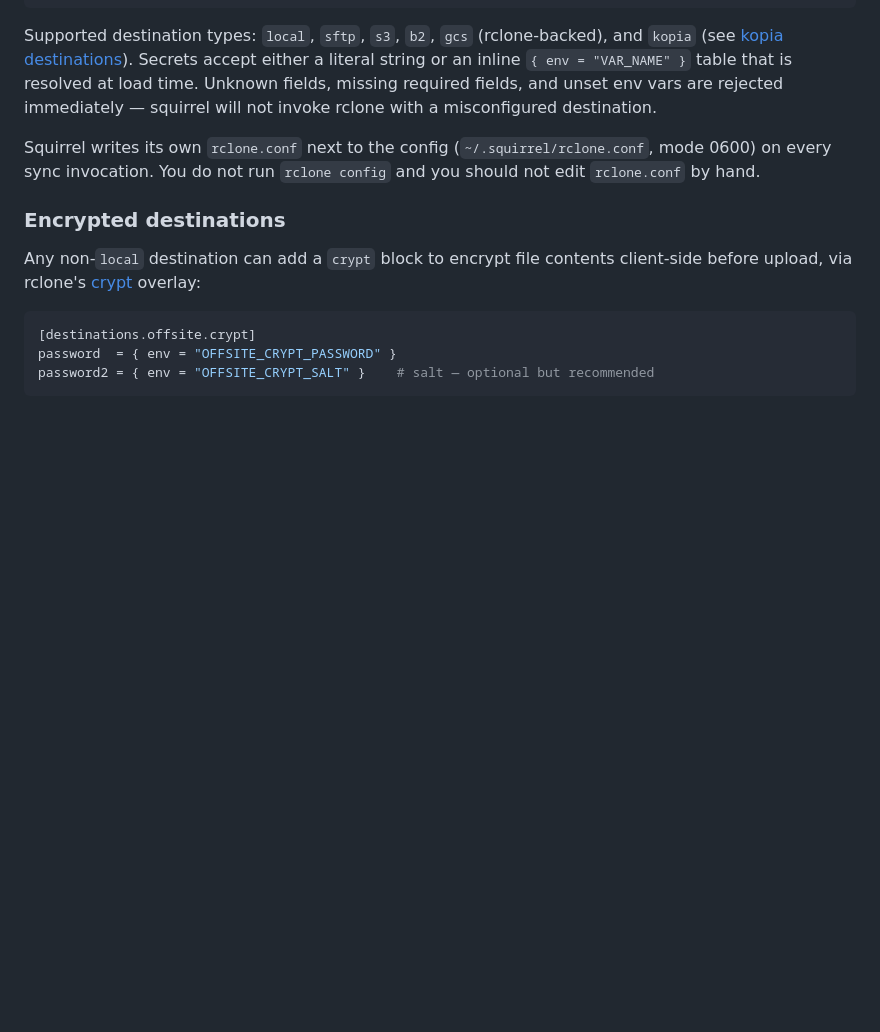
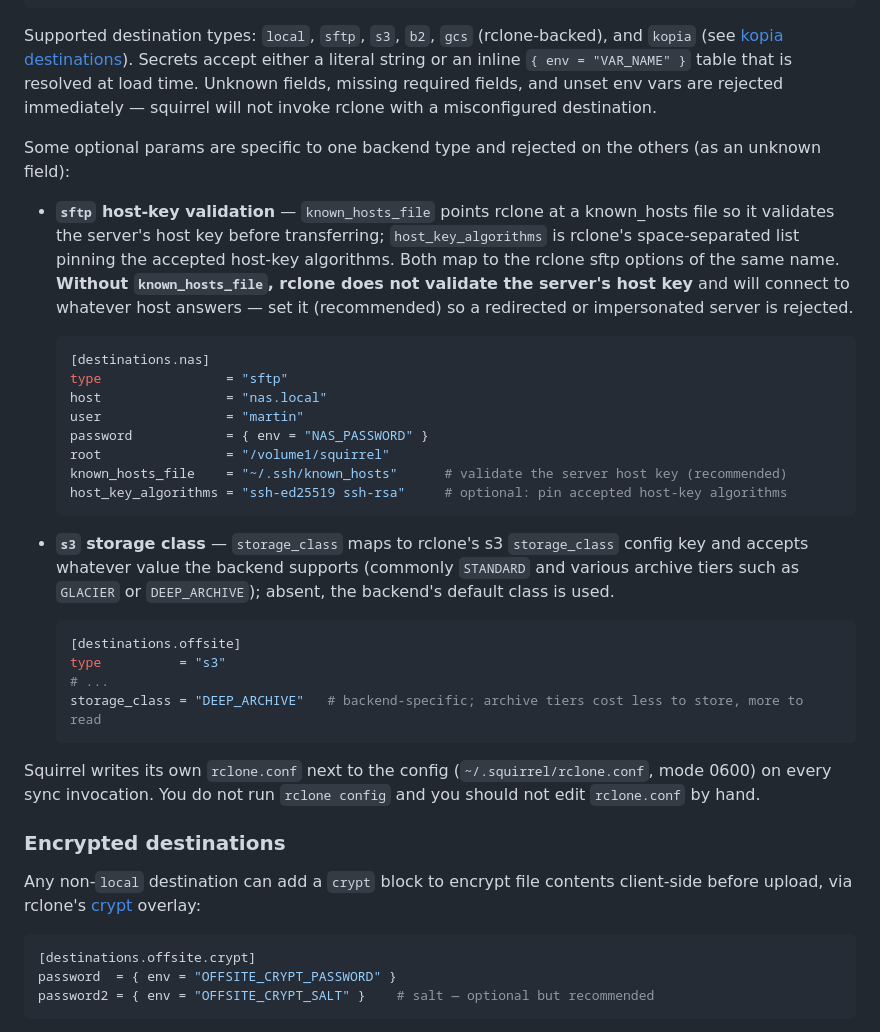
Before and after one commit to mbertschler/squirrel, a Markdown page: README.md, the part around the change. Rendered like a GitHub page; blank space fills up the shorter version.

Commit message:
README: document s3 storage_class and sftp host-key validation params
Note that sftp destinations skip host-key validation unless known_hosts_file
is set, and recommend setting it.

````diff
--- a/README.md
+++ b/README.md
@@ -56,6 +56,30 @@ root              = "/squirrel"
 ```
 
 Supported destination types: `local`, `sftp`, `s3`, `b2`, `gcs` (rclone-backed), and `kopia` (see [kopia destinations](#kopia-destinations)). Secrets accept either a literal string or an inline `{ env = "VAR_NAME" }` table that is resolved at load time. Unknown fields, missing required fields, and unset env vars are rejected immediately — squirrel will not invoke rclone with a misconfigured destination.
+
+Some optional params are specific to one backend type and rejected on the others (as an unknown field):
+
+- **`sftp` host-key validation** — `known_hosts_file` points rclone at a known_hosts file so it validates the server's host key before transferring; `host_key_algorithms` is rclone's space-separated list pinning the accepted host-key algorithms. Both map to the rclone sftp options of the same name. **Without `known_hosts_file`, rclone does not validate the server's host key** and will connect to whatever host answers — set it (recommended) so a redirected or impersonated server is rejected.
+
+  ```toml
+  [destinations.nas]
+  type                = "sftp"
+  host                = "nas.local"
+  user                = "martin"
+  password            = { env = "NAS_PASSWORD" }
+  root                = "/volume1/squirrel"
+  known_hosts_file    = "~/.ssh/known_hosts"      # validate the server host key (recommended)
+  host_key_algorithms = "ssh-ed25519 ssh-rsa"     # optional: pin accepted host-key algorithms
+  ```
+
+- **`s3` storage class** — `storage_class` maps to rclone's s3 `storage_class` config key and accepts whatever value the backend supports (commonly `STANDARD` and various archive tiers such as `GLACIER` or `DEEP_ARCHIVE`); absent, the backend's default class is used.
+
+  ```toml
+  [destinations.offsite]
+  type          = "s3"
+  # ...
+  storage_class = "DEEP_ARCHIVE"   # backend-specific; archive tiers cost less to store, more to read
+  ```
 
 Squirrel writes its own `rclone.conf` next to the config (`~/.squirrel/rclone.conf`, mode 0600) on every sync invocation. You do not run `rclone config` and you should not edit `rclone.conf` by hand.
 
````
